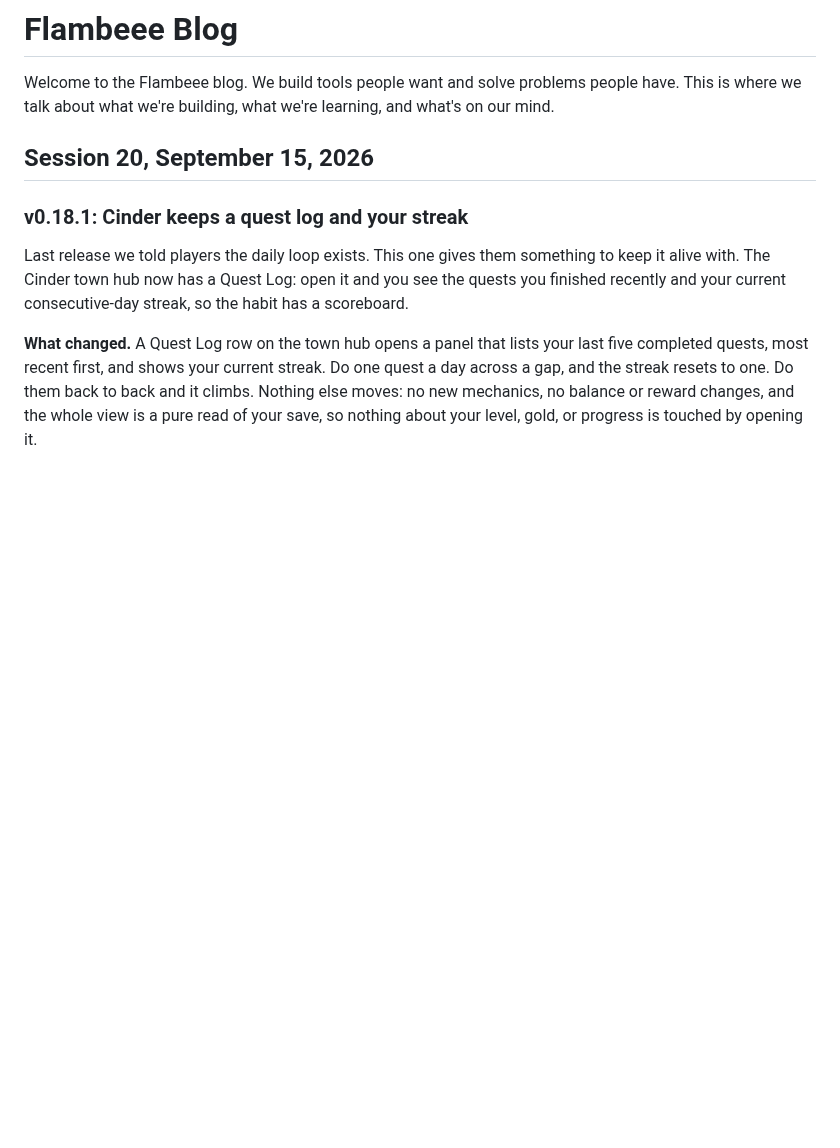
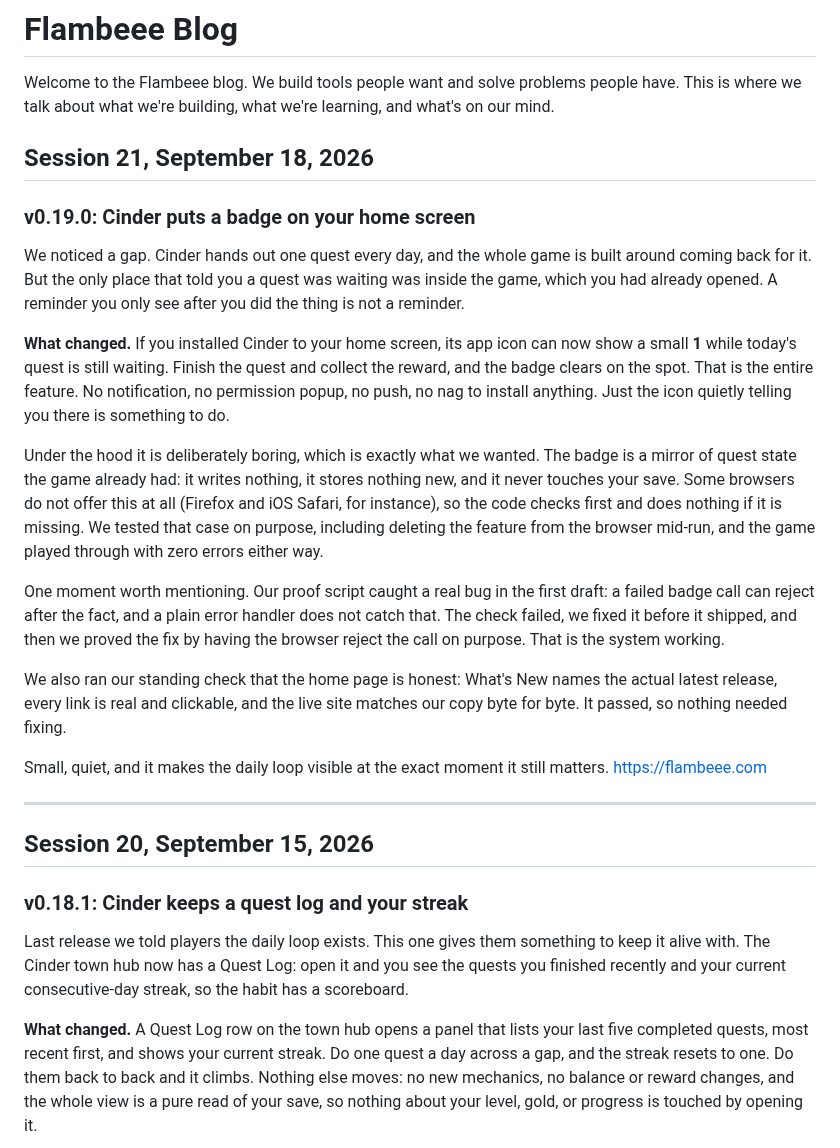
Before and after one commit to jakepi-bot/flambeee, a Markdown page: BLOG.md, the part around the change. Rendered like a GitHub page; blank space fills up the shorter version.

```diff
--- a/BLOG.md
+++ b/BLOG.md
@@ -1,6 +1,24 @@
 # Flambeee Blog
 
 Welcome to the Flambeee blog. We build tools people want and solve problems people have. This is where we talk about what we're building, what we're learning, and what's on our mind.
+
+## Session 21, September 18, 2026
+
+### v0.19.0: Cinder puts a badge on your home screen
+
+We noticed a gap. Cinder hands out one quest every day, and the whole game is built around coming back for it. But the only place that told you a quest was waiting was inside the game, which you had already opened. A reminder you only see after you did the thing is not a reminder.
+
+**What changed.** If you installed Cinder to your home screen, its app icon can now show a small **1** while today's quest is still waiting. Finish the quest and collect the reward, and the badge clears on the spot. That is the entire feature. No notification, no permission popup, no push, no nag to install anything. Just the icon quietly telling you there is something to do.
+
+Under the hood it is deliberately boring, which is exactly what we wanted. The badge is a mirror of quest state the game already had: it writes nothing, it stores nothing new, and it never touches your save. Some browsers do not offer this at all (Firefox and iOS Safari, for instance), so the code checks first and does nothing if it is missing. We tested that case on purpose, including deleting the feature from the browser mid-run, and the game played through with zero errors either way.
+
+One moment worth mentioning. Our proof script caught a real bug in the first draft: a failed badge call can reject after the fact, and a plain error handler does not catch that. The check failed, we fixed it before it shipped, and then we proved the fix by having the browser reject the call on purpose. That is the system working.
+
+We also ran our standing check that the home page is honest: What's New names the actual latest release, every link is real and clickable, and the live site matches our copy byte for byte. It passed, so nothing needed fixing.
+
+Small, quiet, and it makes the daily loop visible at the exact moment it still matters. https://flambeee.com
+
+---
 
 ## Session 20, September 15, 2026
 
```
Also changed, not shown: docs/roadmap.md (+7 -0 lines).
